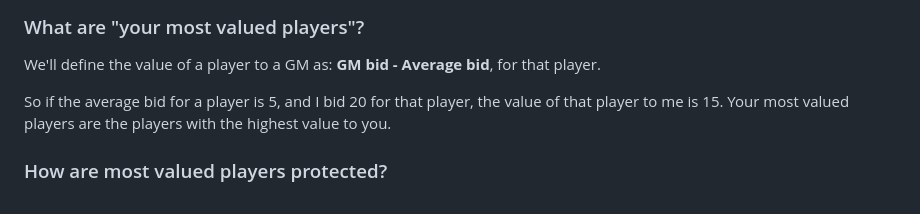
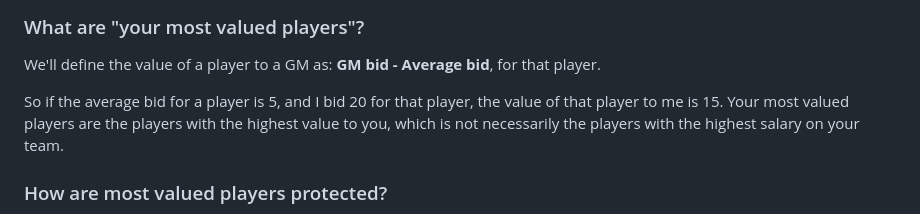
Before and after one commit to chriscremer/TPL, a Markdown page: README.md, the part around the change. Drawn GitHub-style.

```diff
--- a/README.md
+++ b/README.md
@@ -89,7 +89,7 @@ Currently, GM preferences come into the algorithm in two ways:
 We'll define the value of a player to a GM as: **GM bid - Average bid**, for that player.
 
 So if the average bid for a player is 5, and I bid 20 for that player, the value of that player to me is 15.
-Your most valued players are the players with the highest value to you.
+Your most valued players are the players with the highest value to you, which is not necessarily the players with the highest salary on your team.
 
 ### How are most valued players protected?
 
```
